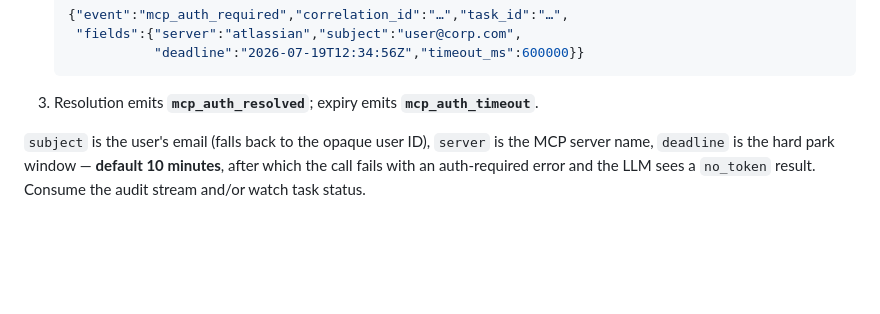
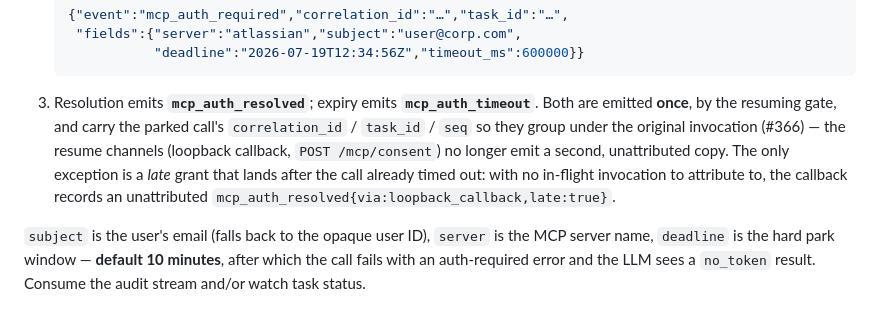
Before and after one commit to initializ/forge, a Markdown page: docs/mcp/delegated-consent.md, the part around the change. Drawn GitHub-style; blank space fills up the shorter version.

Commit message:
docs: proxy events now carry seq (#341); MCP consent resolved is single + attributed (#366)
audit-logging.md: update the plain-Emit exception for source=proxy — proxy
events now carry a correct seq via the SequenceRegistry (only trace cross-link
remains unavailable). delegated-consent.md: mcp_auth_resolved/timeout emitted
once by the resuming gate with the invocation's correlation/task/seq; the
late-grant no-waiter case is the only unattributed exception.

````diff
--- a/docs/mcp/delegated-consent.md
+++ b/docs/mcp/delegated-consent.md
@@ -166,6 +166,13 @@ When a `type: user` call has no grant, the runtime surfaces the need three ways
    ```
 
 3. Resolution emits **`mcp_auth_resolved`**; expiry emits **`mcp_auth_timeout`**.
+   Both are emitted **once**, by the resuming gate, and carry the parked call's
+   `correlation_id` / `task_id` / `seq` so they group under the original
+   invocation (#366) — the resume channels (loopback callback, `POST /mcp/consent`)
+   no longer emit a second, unattributed copy. The only exception is a *late*
+   grant that lands after the call already timed out: with no in-flight
+   invocation to attribute to, the callback records an unattributed
+   `mcp_auth_resolved{via:loopback_callback,late:true}`.
 
 `subject` is the user's email (falls back to the opaque user ID), `server` is the
 MCP server name, `deadline` is the hard park window — **default 10 minutes**,
````
Also changed, not shown: docs/security/audit-logging.md (+1 -1 lines).
